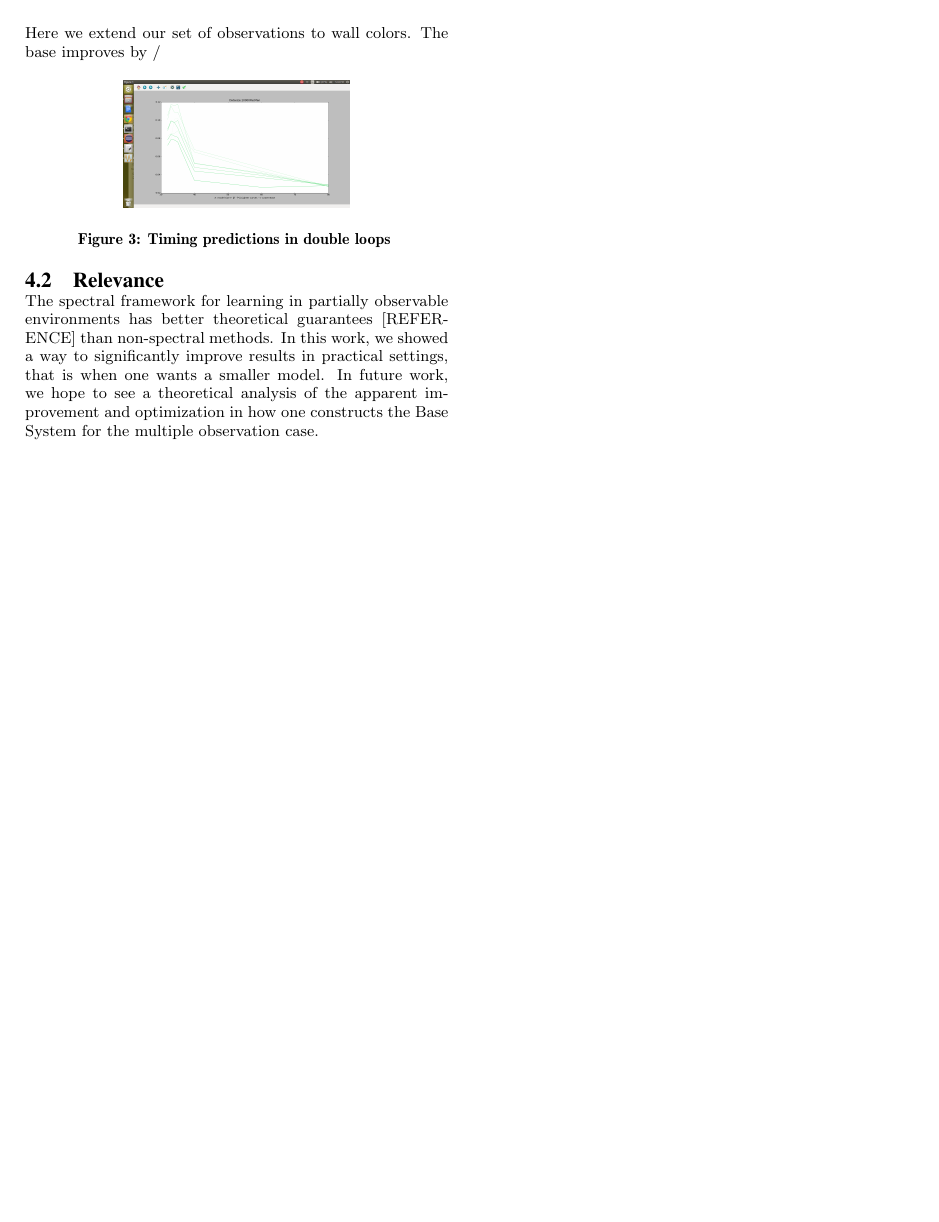
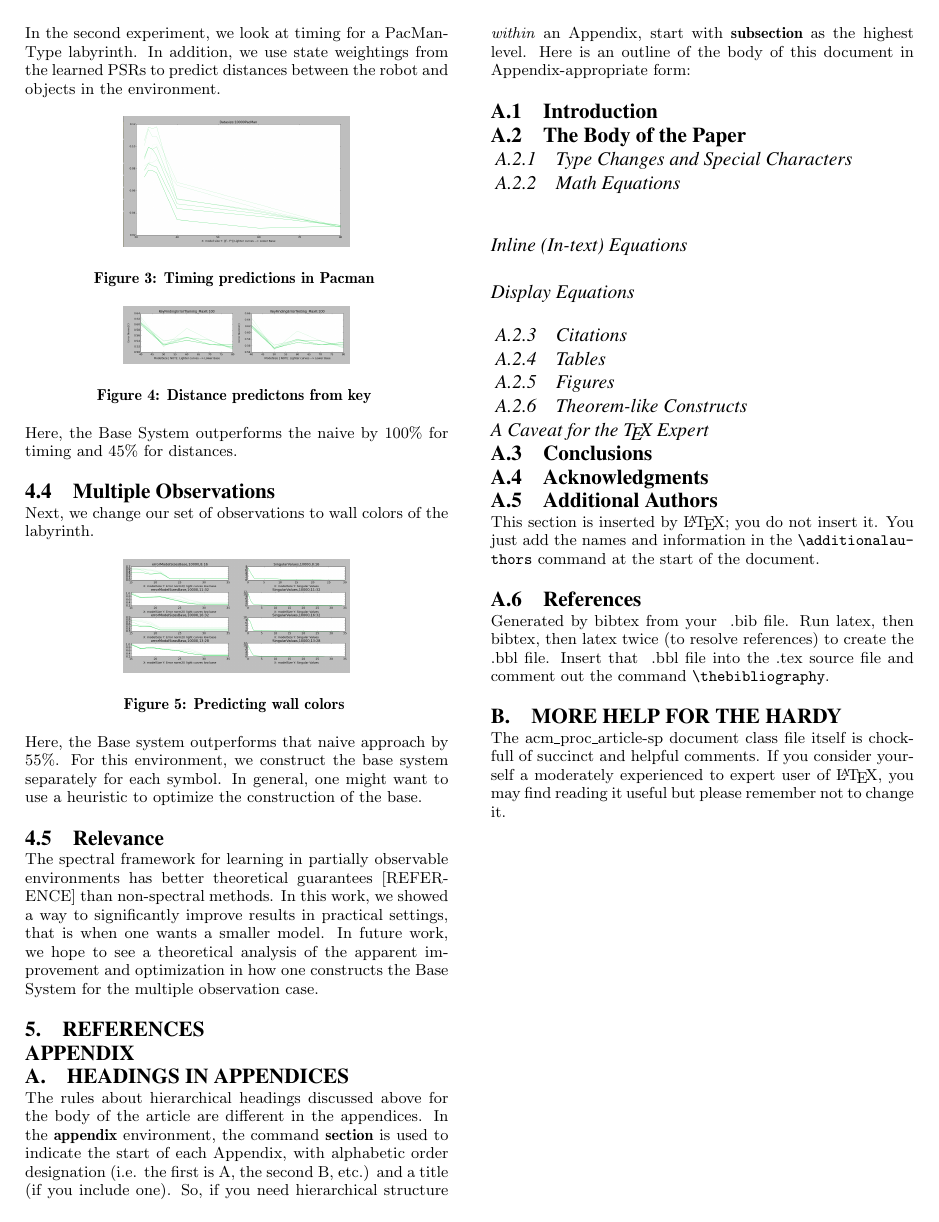
Before and after one commit to lucaslanger/ijcai-pres, a LaTeX paper (abstract.tex): page 2 of 2. Compiled offline with pdfLaTeX.

Commit message:
outline of results in place, work on references now

```diff
--- a/abstract.tex
+++ b/abstract.tex
@@ -51,3 +65,5 @@ In the second experiment, we look at timing for a PacMan-Type labyrinth. In addi
 
 \begin{figure}[ht!]
 \centering
+\includegraphics[width=45mm]{lucasplots/pacman10000.png}
+\caption{Timing predictions in Pacman \label{overflow}}
@@ -56,12 +70,25 @@ In the second experiment, we look at timing for a PacMan-Type labyrinth. In addi
 \end{figure}
 
-Here we extend our set of observations to wall colors. The base improves by /%5, showing that it can work just as well for multiple observations.
 
 \begin{figure}[ht!]
 \centering
-\includegraphics[width=45mm]{PaperScreenShots/PacMan10000.png}
-\caption{Timing predictions in double loops \label{overflow}}
+\includegraphics[width=45mm]{lucasplots/Distance.png}
+\caption{Distance predictons from key \label{overflow}}
 \end{figure}
+
+Here, the Base System outperforms the naive by 100\% for timing and 45\% for distances.
+
+\subsection{Multiple Observations}
+
+Next, we change our set of observations to wall colors of the labyrinth.
+
+\begin{figure}[ht!]
+\centering
+\includegraphics[width=45mm]{lucasplots/MO.png}
+\caption{Predicting wall colors \label{overflow}}
+\end{figure}
+
+Here, the Base system outperforms that naive approach by 55\%. For this environment, we construct the base system separately for each symbol. In general, one might want to use a heuristic to optimize the construction of the base.
 
 \subsection{Relevance}
 The spectral framework for learning in partially observable environments has better theoretical guarantees [REFERENCE] than non-spectral methods. In this work, we showed a way to significantly improve results in practical settings, that is when one wants a smaller model. In future work, we hope to see a theoretical analysis of the apparent improvement and optimization in how one constructs the Base System for the multiple observation case.
@@ -78,4 +105,70 @@ $$ \sum_{i=0}^{\infty} \gamma^i = \frac{1}{1-\gamma} $$
 Other math symbols $a \in A \cap B \subseteq C \equiv X \sim Y \leq Z$
 \end{comment}
 
+
+%
+% The following two commands are all you need in the
+% initial runs of your .tex file to
+% produce the bibliography for the citations in your paper.
+\bibliographystyle{abbrv}
+\bibliography{sigproc}  % sigproc.bib is the name of the Bibliography in this case
+% You must have a proper ".bib" file
+%  and remember to run:
+% latex bibtex latex latex
+% to resolve all references
+%
+% ACM needs 'a single self-contained file'!
+%
+%APPENDICES are optional
+%\balancecolumns
+\appendix
+%Appendix A
+\section{Headings in Appendices}
+The rules about hierarchical headings discussed above for
+the body of the article are different in the appendices.
+In the \textbf{appendix} environment, the command
+\textbf{section} is used to
+indicate the start of each Appendix, with alphabetic order
+designation (i.e. the first is A, the second B, etc.) and
+a title (if you include one).  So, if you need
+hierarchical structure
+\textit{within} an Appendix, start with \textbf{subsection} as the
+highest level. Here is an outline of the body of this
+document in Appendix-appropriate form:
+\subsection{Introduction}
+\subsection{The Body of the Paper}
+\subsubsection{Type Changes and  Special Characters}
+\subsubsection{Math Equations}
+\paragraph{Inline (In-text) Equations}
+\paragraph{Display Equations}
+\subsubsection{Citations}
+\subsubsection{Tables}
+\subsubsection{Figures}
+\subsubsection{Theorem-like Constructs}
+\subsubsection*{A Caveat for the \TeX\ Expert}
+\subsection{Conclusions}
+\subsection{Acknowledgments}
+\subsection{Additional Authors}
+This section is inserted by \LaTeX; you do not insert it.
+You just add the names and information in the
+\texttt{{\char'134}additionalauthors} command at the start
+of the document.
+\subsection{References}
+Generated by bibtex from your ~.bib file.  Run latex,
+then bibtex, then latex twice (to resolve references)
+to create the ~.bbl file.  Insert that ~.bbl file into
+the .tex source file and comment out
+the command \texttt{{\char'134}thebibliography}.
+% This next section command marks the start of
+% Appendix B, and does not continue the present hierarchy
+\section{More Help for the Hardy}
+The acm\_proc\_article-sp document class file itself is chock-full of succinct
+and helpful comments.  If you consider yourself a moderately
+experienced to expert user of \LaTeX, you may find reading
+it useful but please remember not to change it.
+\balancecolumns
+% That's all folks!
 \end{document}
+
+
+\end{document}
```
Also changed, not shown: abstract.pdf, lucasplots/Distance.png (added), lucasplots/MO.png (added), lucasplots/doubleloop0.png (added), lucasplots/doubleloop0_1.png (added), lucasplots/pacman10000.png (added), abstract.tex (24 more changed lines), 4 other files.
